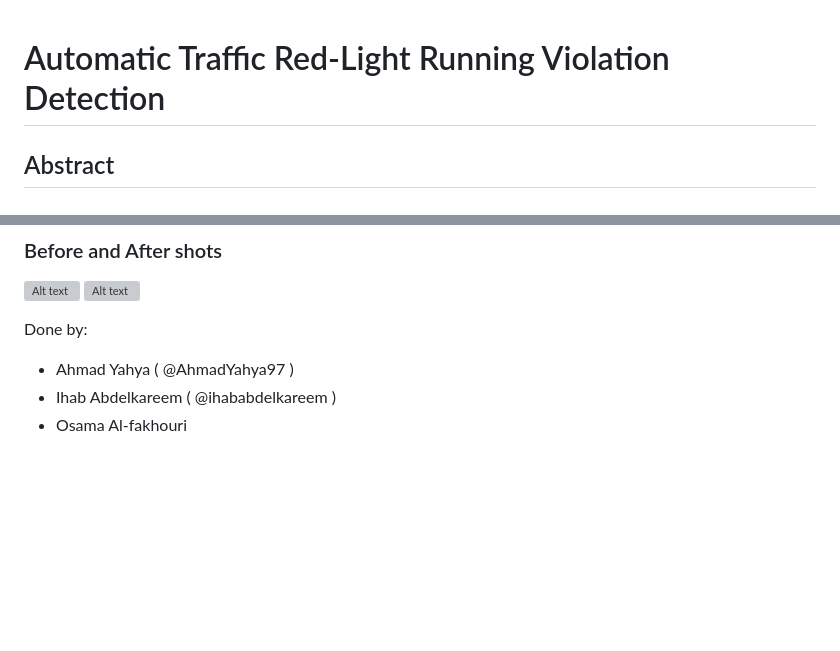
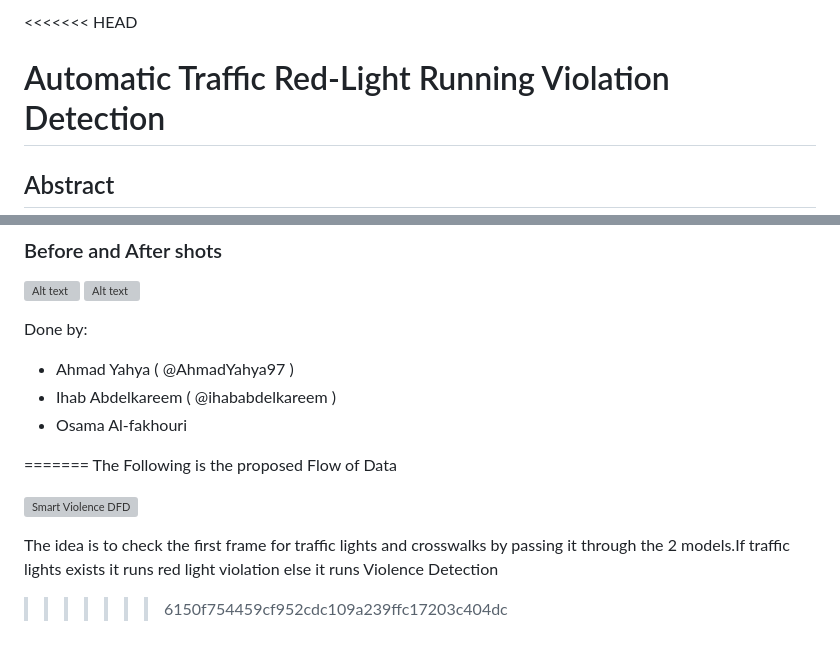
Before and after one commit to Ryuzaki9623/Smart-Violence-Detection-Street-Violence-Detection-Traffic-Light-Violation-, a Markdown page: Smart violence Detection/Completed Project/Readme.md, 2 parts joined by grey strips. GitHub-like rendering; blank space fills up the shorter version; grey boxes are pictures that could not be loaded.

```diff
--- a/Smart violence Detection/Completed Project/Readme.md
+++ b/Smart violence Detection/Completed Project/Readme.md
@@ -1,3 +1,4 @@
+<<<<<<< HEAD
 # Automatic Traffic Red-Light Running Violation Detection
 ## Abstract
 An automatic traffic red-light violation detection system was implemented, which may play a big role in transportation management in smart cities. The system mainly relies on modern computer vision techniques, which was implemented in OpenCV under Python environment. Mainly, the system consists of object detector and object tracker which work in an integrated manner in order to precisely keep position of the existing cars. The primary task of the system is to eventually indicate locations of violating vehicles. The output showed accurate results, as all violating vehicles were detected and distinguished precisely.
@@ -99,3 +100,12 @@ Done by:
 - Ahmad Yahya ( @AhmadYahya97 )
 - Ihab Abdelkareem ( @ihababdelkareem )
 - Osama Al-fakhouri
+
+
+=======
+The Following is the proposed Flow of Data
+
+![Smart Violence DFD](https://github.com/Ryuzaki9623/Smart-Violence-Detection-Street-Violence-Detection-Traffic-Light-Violation-/assets/45362890/f2305f4e-8806-4a1a-9575-40eba668d948)
+
+The idea is to check the first frame for traffic lights and crosswalks by passing it through the 2 models.If traffic lights exists it runs red light violation else it runs Violence Detection
+>>>>>>> 6150f754459cf952cdc109a239ffc17203c404dc
```
